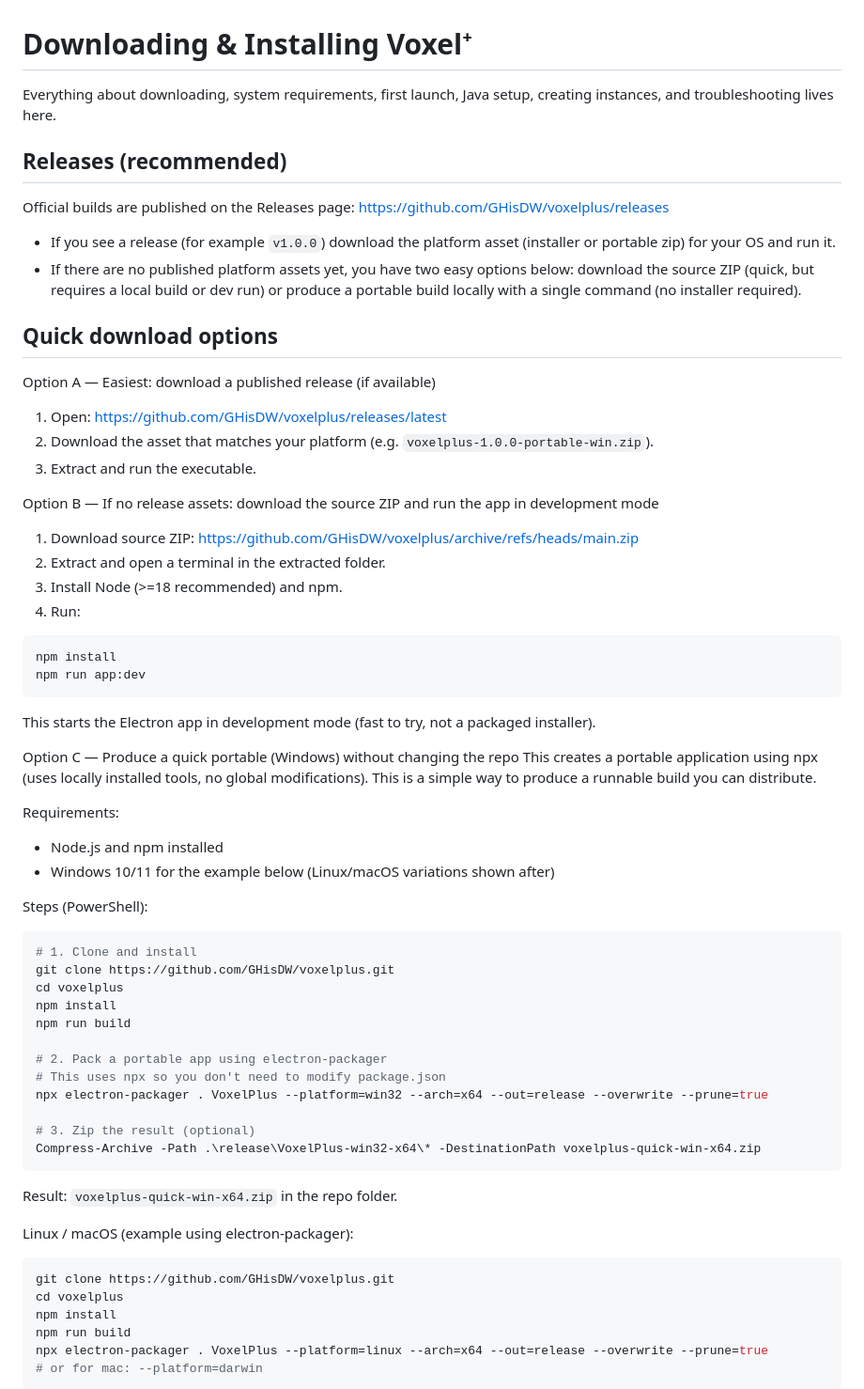
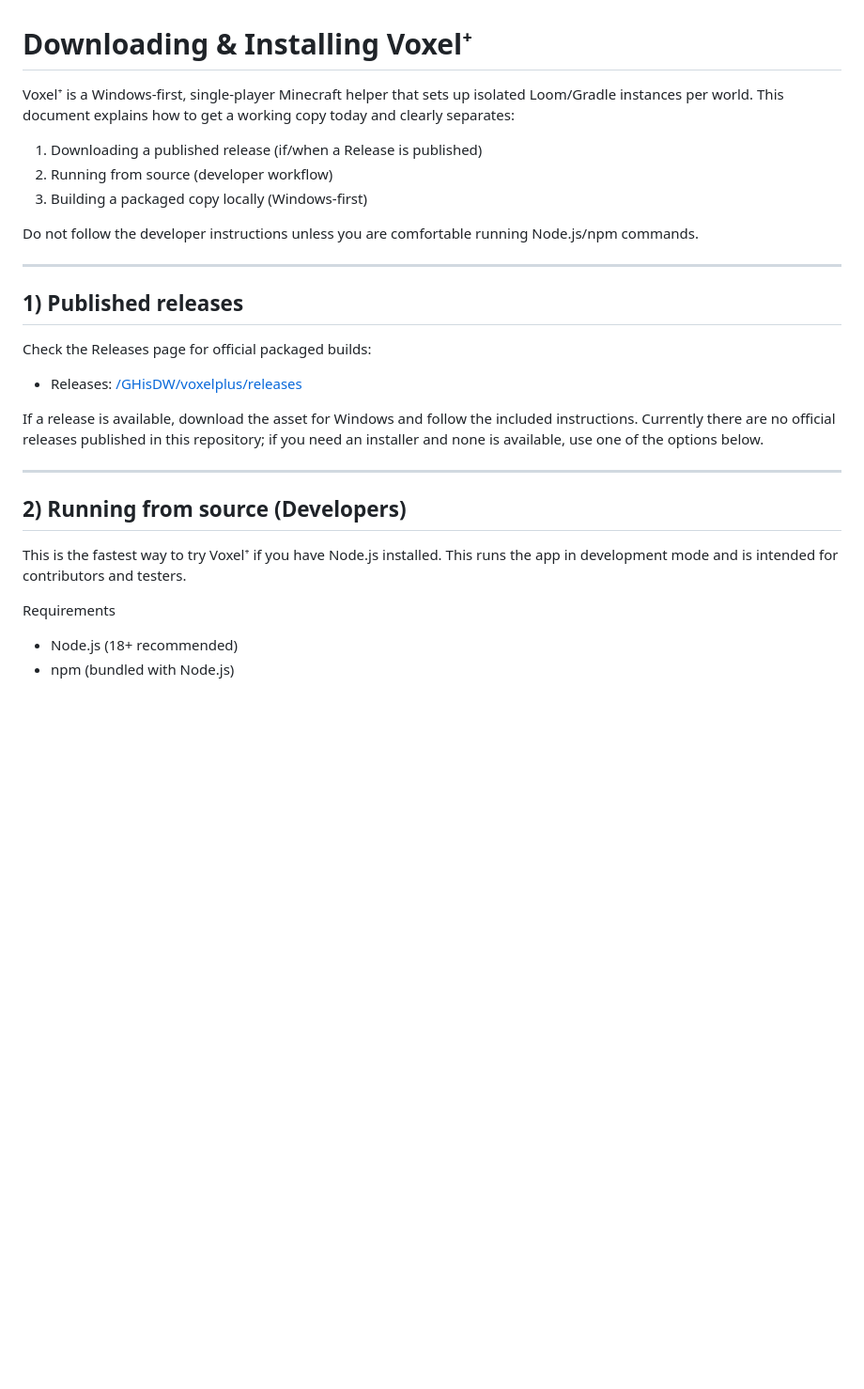
Before and after one commit to GHisDW/voxelplus, a Markdown page: DOWNLOADING.md, the part around one of its changes. Shown at 94% size. Rendered like a GitHub page; blank space fills up the shorter version.

````diff
--- a/DOWNLOADING.md
+++ b/DOWNLOADING.md
@@ -1,62 +1,30 @@
 # Downloading & Installing Voxel⁺
 
-Everything about downloading, system requirements, first launch, Java setup, creating instances, and troubleshooting lives here.
+Voxel⁺ is a Windows-first, single-player Minecraft helper that sets up isolated Loom/Gradle instances per world. This document explains how to get a working copy today and clearly separates:
 
-## Releases (recommended)
-Official builds are published on the Releases page: https://github.com/GHisDW/voxelplus/releases
+1. Downloading a published release (if/when a Release is published)
+2. Running from source (developer workflow)
+3. Building a packaged copy locally (Windows-first)
 
-- If you see a release (for example `v1.0.0`) download the platform asset (installer or portable zip) for your OS and run it.
-- If there are no published platform assets yet, you have two easy options below: download the source ZIP (quick, but requires a local build or dev run) or produce a portable build locally with a single command (no installer required).
+Do not follow the developer instructions unless you are comfortable running Node.js/npm commands.
 
-## Quick download options
+---
 
-Option A — Easiest: download a published release (if available)
-1. Open: https://github.com/GHisDW/voxelplus/releases/latest
-2. Download the asset that matches your platform (e.g. `voxelplus-1.0.0-portable-win.zip`).
-3. Extract and run the executable.
+## 1) Published releases
 
-Option B — If no release assets: download the source ZIP and run the app in development mode
-1. Download source ZIP: https://github.com/GHisDW/voxelplus/archive/refs/heads/main.zip
-2. Extract and open a terminal in the extracted folder.
-3. Install Node (>=18 recommended) and npm.
-4. Run:
-```bash
-npm install
-npm run app:dev
-```
-This starts the Electron app in development mode (fast to try, not a packaged installer).
+Check the Releases page for official packaged builds:
 
-Option C — Produce a quick portable (Windows) without changing the repo
-This creates a portable application using npx (uses locally installed tools, no global modifications). This is a simple way to produce a runnable build you can distribute.
+- Releases: [/GHisDW/voxelplus/releases](/GHisDW/voxelplus/releases)
 
-Requirements:
-- Node.js and npm installed
-- Windows 10/11 for the example below (Linux/macOS variations shown after)
+If a release is available, download the asset for Windows and follow the included instructions. Currently there are no official releases published in this repository; if you need an installer and none is available, use one of the options below.
 
-Steps (PowerShell):
-```powershell
-# 1. Clone and install
-git clone https://github.com/GHisDW/voxelplus.git
-cd voxelplus
-npm install
-npm run build
+---
 
-# 2. Pack a portable app using electron-packager
-# This uses npx so you don't need to modify package.json
-npx electron-packager . VoxelPlus --platform=win32 --arch=x64 --out=release --overwrite --prune=true
+## 2) Running from source (Developers)
 
-# 3. Zip the result (optional)
-Compress-Archive -Path .\release\VoxelPlus-win32-x64\* -DestinationPath voxelplus-quick-win-x64.zip
-```
-Result: `voxelplus-quick-win-x64.zip` in the repo folder.
+This is the fastest way to try Voxel⁺ if you have Node.js installed. This runs the app in development mode and is intended for contributors and testers.
 
-Linux / macOS (example using electron-packager):
-```bash
-git clone https://github.com/GHisDW/voxelplus.git
-cd voxelplus
-npm install
-npm run build
-npx electron-packager . VoxelPlus --platform=linux --arch=x64 --out=release --overwrite --prune=true
-# or for mac: --platform=darwin
-```
+Requirements
+- Node.js (18+ recommended)
+- npm (bundled with Node.js)
 
````
Also changed, not shown: other parts of DOWNLOADING.md (+49 -40 lines).
